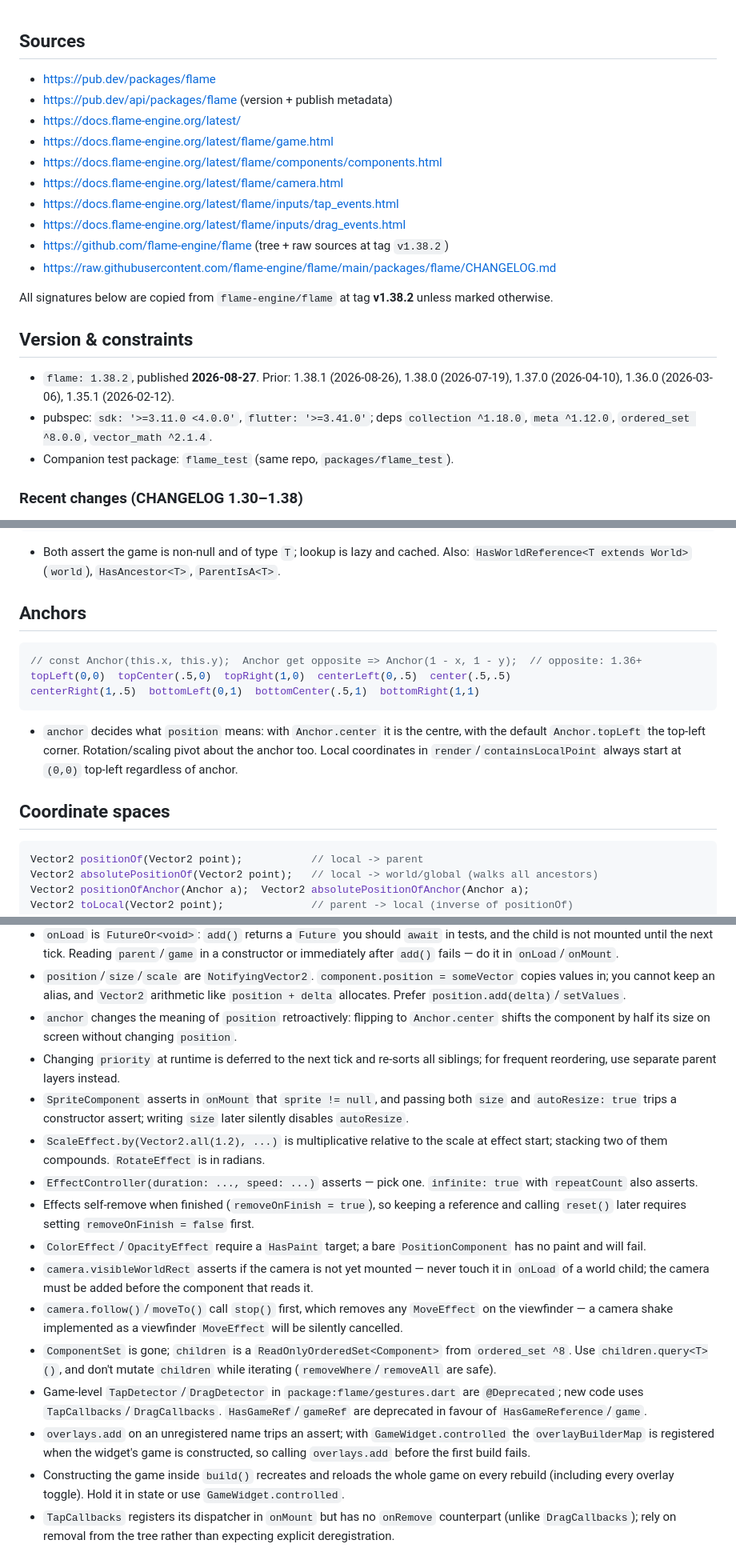
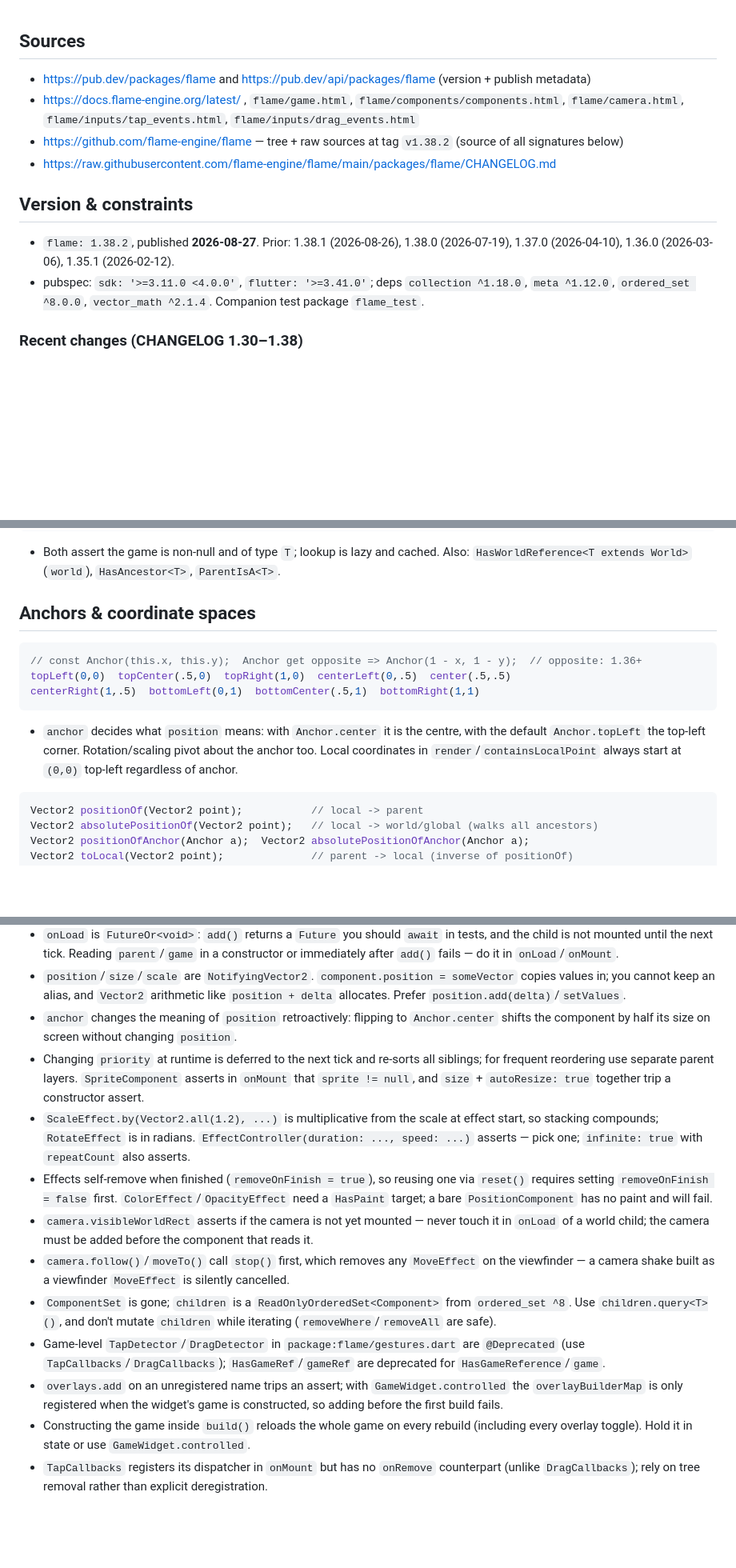
Before and after one commit to JeremyVun/addicting_phone_game, a Markdown page: docs/references/flame.md, 3 parts joined by grey strips. Shown at 80% size. Drawn GitHub-style; blank space fills up the shorter version.

Commit message:
Plugin reference notes for builders
Co-Authored-By: Claude Fable 5.1 <noreply@anthropic.com>

````diff
--- a/docs/references/flame.md
+++ b/docs/references/flame.md
@@ -1,23 +1,15 @@
 <!-- Retrieved 2026-09-08 | flame 1.38.2 -->
 
 ## Sources
-- https://pub.dev/packages/flame
-- https://pub.dev/api/packages/flame (version + publish metadata)
-- https://docs.flame-engine.org/latest/
-- https://docs.flame-engine.org/latest/flame/game.html
-- https://docs.flame-engine.org/latest/flame/components/components.html
-- https://docs.flame-engine.org/latest/flame/camera.html
-- https://docs.flame-engine.org/latest/flame/inputs/tap_events.html
-- https://docs.flame-engine.org/latest/flame/inputs/drag_events.html
-- https://github.com/flame-engine/flame (tree + raw sources at tag `v1.38.2`)
+- https://pub.dev/packages/flame and https://pub.dev/api/packages/flame (version + publish metadata)
+- https://docs.flame-engine.org/latest/ , `flame/game.html`, `flame/components/components.html`,
+  `flame/camera.html`, `flame/inputs/tap_events.html`, `flame/inputs/drag_events.html`
+- https://github.com/flame-engine/flame — tree + raw sources at tag `v1.38.2` (source of all signatures below)
 - https://raw.githubusercontent.com/flame-engine/flame/main/packages/flame/CHANGELOG.md
-
-All signatures below are copied from `flame-engine/flame` at tag **v1.38.2** unless marked otherwise.
 
 ## Version & constraints
 - `flame: 1.38.2`, published **2026-08-27**. Prior: 1.38.1 (2026-08-26), 1.38.0 (2026-07-19), 1.37.0 (2026-04-10), 1.36.0 (2026-03-06), 1.35.1 (2026-02-12).
-- pubspec: `sdk: '>=3.11.0 <4.0.0'`, `flutter: '>=3.41.0'`; deps `collection ^1.18.0`, `meta ^1.12.0`, `ordered_set ^8.0.0`, `vector_math ^2.1.4`.
-- Companion test package: `flame_test` (same repo, `packages/flame_test`).
+- pubspec: `sdk: '>=3.11.0 <4.0.0'`, `flutter: '>=3.41.0'`; deps `collection ^1.18.0`, `meta ^1.12.0`, `ordered_set ^8.0.0`, `vector_math ^2.1.4`. Companion test package `flame_test`.
 
 ### Recent changes (CHANGELOG 1.30–1.38)
 - 1.38.0: `HoverCallbacks.onHoverCancel`; `TertiaryTapCallbacks`/`LongPressCallbacks`/`ScrollCallbacks` on the new event system; `OpacityEffect` works on text; drag updates no longer reach removed components.
@@ -319,7 +306,7 @@ mixin HasGameRef<T extends FlameGame> on Component { T get game;  T get gameRef;
 ```
 - Both assert the game is non-null and of type `T`; lookup is lazy and cached. Also: `HasWorldReference<T extends World>` (`world`), `HasAncestor<T>`, `ParentIsA<T>`.
 
-## Anchors
+## Anchors & coordinate spaces
 ```dart
 // const Anchor(this.x, this.y);  Anchor get opposite => Anchor(1 - x, 1 - y);  // opposite: 1.36+
 topLeft(0,0)  topCenter(.5,0)  topRight(1,0)  centerLeft(0,.5)  center(.5,.5)
@@ -327,7 +314,6 @@ centerRight(1,.5)  bottomLeft(0,1)  bottomCenter(.5,1)  bottomRight(1,1)
 ```
 - `anchor` decides what `position` means: with `Anchor.center` it is the centre, with the default `Anchor.topLeft` the top-left corner. Rotation/scaling pivot about the anchor too. Local coordinates in `render`/`containsLocalPoint` always start at `(0,0)` top-left regardless of anchor.
 
-## Coordinate spaces
 ```dart
 Vector2 positionOf(Vector2 point);           // local -> parent
 Vector2 absolutePositionOf(Vector2 point);   // local -> world/global (walks all ancestors)
@@ -417,16 +396,13 @@ world.add(TextComponent(text: 'Score', textRenderer: renderer, anchor: Anchor.ce
 - `onLoad` is `FutureOr<void>`: `add()` returns a `Future` you should `await` in tests, and the child is not mounted until the next tick. Reading `parent`/`game` in a constructor or immediately after `add()` fails — do it in `onLoad`/`onMount`.
 - `position`/`size`/`scale` are `NotifyingVector2`. `component.position = someVector` copies values in; you cannot keep an alias, and `Vector2` arithmetic like `position + delta` allocates. Prefer `position.add(delta)`/`setValues`.
 - `anchor` changes the meaning of `position` retroactively: flipping to `Anchor.center` shifts the component by half its size on screen without changing `position`.
-- Changing `priority` at runtime is deferred to the next tick and re-sorts all siblings; for frequent reordering, use separate parent layers instead.
-- `SpriteComponent` asserts in `onMount` that `sprite != null`, and passing both `size` and `autoResize: true` trips a constructor assert; writing `size` later silently disables `autoResize`.
-- `ScaleEffect.by(Vector2.all(1.2), ...)` is multiplicative relative to the scale at effect start; stacking two of them compounds. `RotateEffect` is in radians.
-- `EffectController(duration: ..., speed: ...)` asserts — pick one. `infinite: true` with `repeatCount` also asserts.
-- Effects self-remove when finished (`removeOnFinish = true`), so keeping a reference and calling `reset()` later requires setting `removeOnFinish = false` first.
-- `ColorEffect`/`OpacityEffect` require a `HasPaint` target; a bare `PositionComponent` has no paint and will fail.
+- Changing `priority` at runtime is deferred to the next tick and re-sorts all siblings; for frequent reordering use separate parent layers. `SpriteComponent` asserts in `onMount` that `sprite != null`, and `size` + `autoResize: true` together trip a constructor assert.
+- `ScaleEffect.by(Vector2.all(1.2), ...)` is multiplicative from the scale at effect start, so stacking compounds; `RotateEffect` is in radians. `EffectController(duration: ..., speed: ...)` asserts — pick one; `infinite: true` with `repeatCount` also asserts.
+- Effects self-remove when finished (`removeOnFinish = true`), so reusing one via `reset()` requires setting `removeOnFinish = false` first. `ColorEffect`/`OpacityEffect` need a `HasPaint` target; a bare `PositionComponent` has no paint and will fail.
 - `camera.visibleWorldRect` asserts if the camera is not yet mounted — never touch it in `onLoad` of a world child; the camera must be added before the component that reads it.
-- `camera.follow()`/`moveTo()` call `stop()` first, which removes any `MoveEffect` on the viewfinder — a camera shake implemented as a viewfinder `MoveEffect` will be silently cancelled.
+- `camera.follow()`/`moveTo()` call `stop()` first, which removes any `MoveEffect` on the viewfinder — a camera shake built as a viewfinder `MoveEffect` is silently cancelled.
 - `ComponentSet` is gone; `children` is a `ReadOnlyOrderedSet<Component>` from `ordered_set ^8`. Use `children.query<T>()`, and don't mutate `children` while iterating (`removeWhere`/`removeAll` are safe).
-- Game-level `TapDetector`/`DragDetector` in `package:flame/gestures.dart` are `@Deprecated`; new code uses `TapCallbacks`/`DragCallbacks`. `HasGameRef`/`gameRef` are deprecated in favour of `HasGameReference`/`game`.
-- `overlays.add` on an unregistered name trips an assert; with `GameWidget.controlled` the `overlayBuilderMap` is registered when the widget's game is constructed, so calling `overlays.add` before the first build fails.
-- Constructing the game inside `build()` recreates and reloads the whole game on every rebuild (including every overlay toggle). Hold it in state or use `GameWidget.controlled`.
-- `TapCallbacks` registers its dispatcher in `onMount` but has no `onRemove` counterpart (unlike `DragCallbacks`); rely on removal from the tree rather than expecting explicit deregistration.
+- Game-level `TapDetector`/`DragDetector` in `package:flame/gestures.dart` are `@Deprecated` (use `TapCallbacks`/`DragCallbacks`); `HasGameRef`/`gameRef` are deprecated for `HasGameReference`/`game`.
+- `overlays.add` on an unregistered name trips an assert; with `GameWidget.controlled` the `overlayBuilderMap` is only registered when the widget's game is constructed, so adding before the first build fails.
+- Constructing the game inside `build()` reloads the whole game on every rebuild (including every overlay toggle). Hold it in state or use `GameWidget.controlled`.
+- `TapCallbacks` registers its dispatcher in `onMount` but has no `onRemove` counterpart (unlike `DragCallbacks`); rely on tree removal rather than explicit deregistration.
````
Also changed, not shown: other parts of docs/references/flame.md (+18 -30 lines), docs/references/README.md (added, +11 -0 lines), docs/references/android_release.md (+29 -51 lines).
